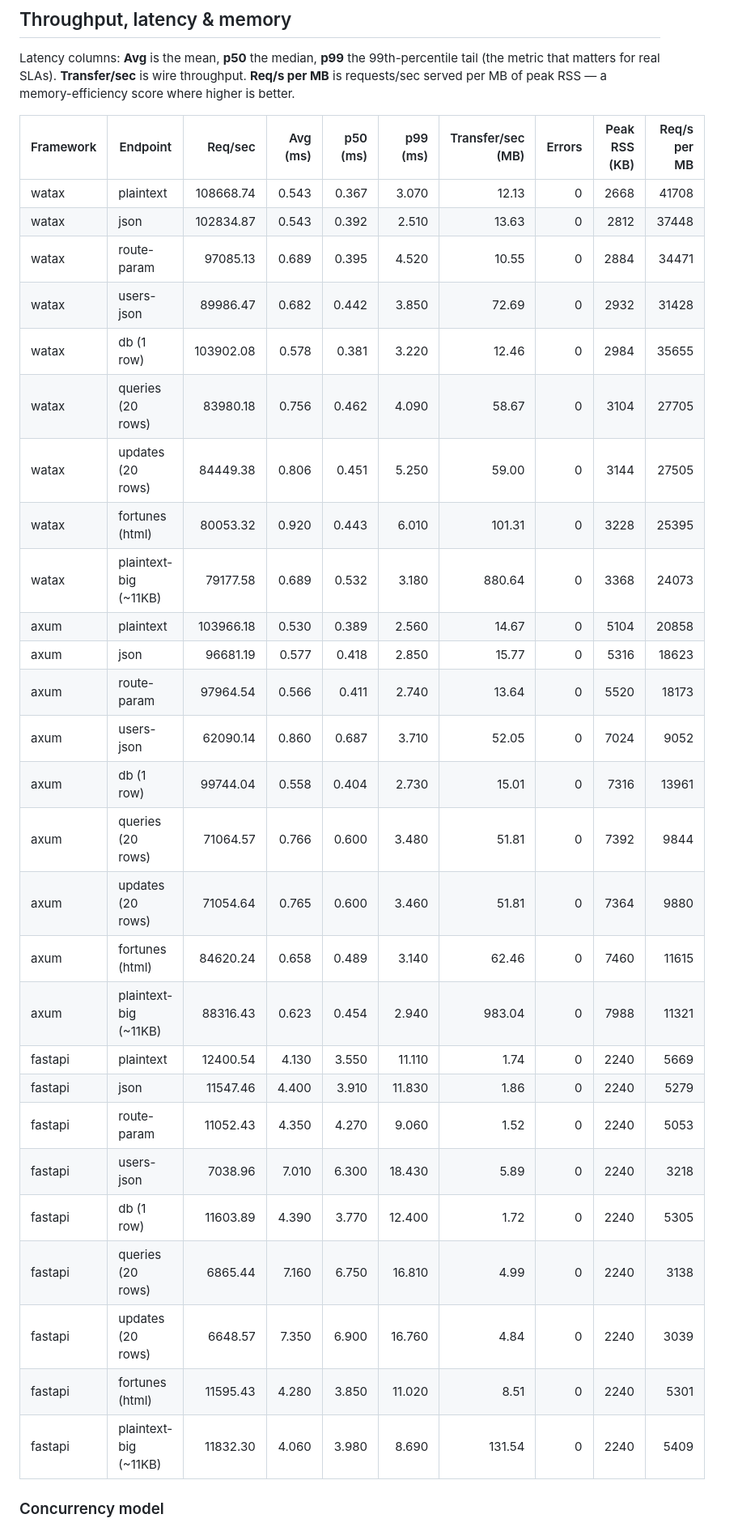
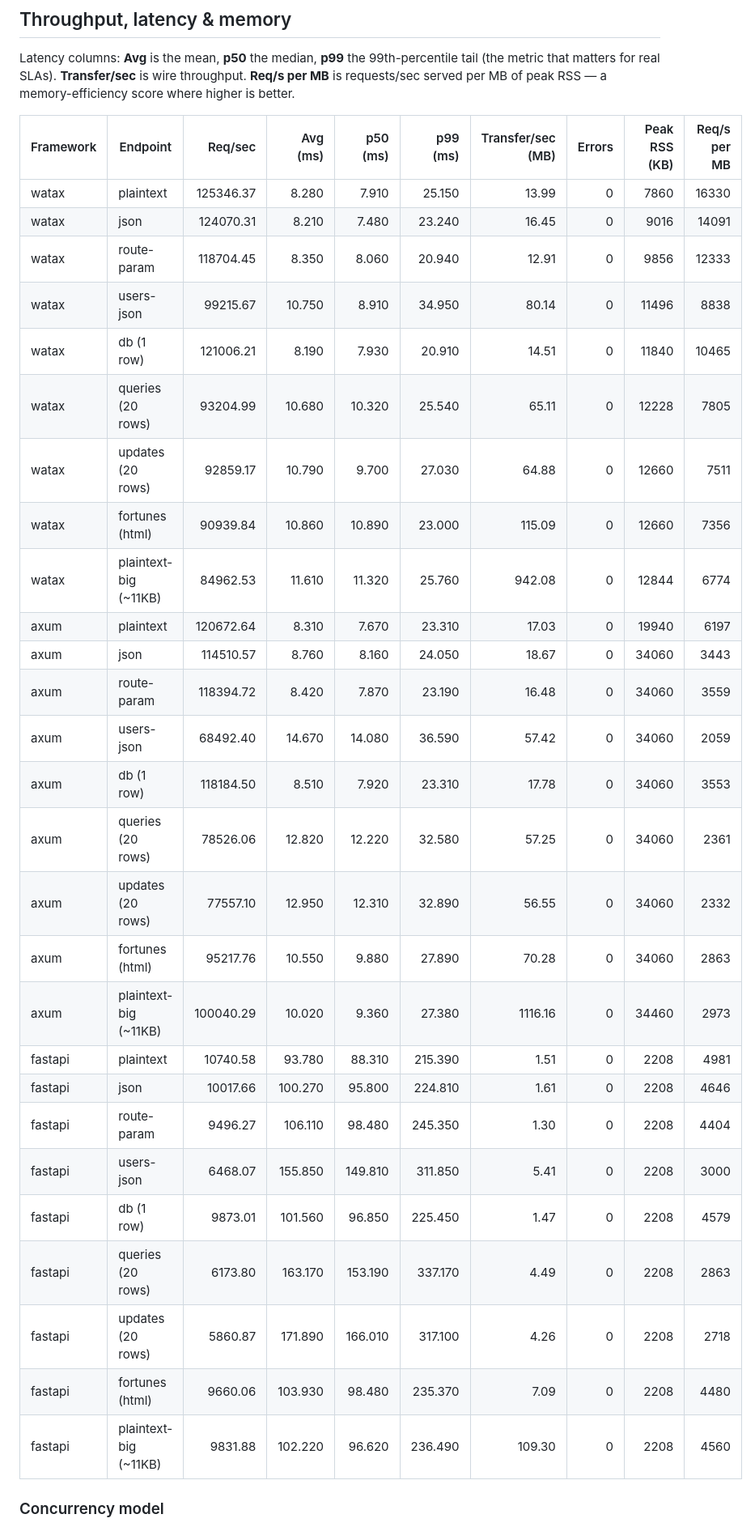
Before and after one commit to Yusee-Programmer/watax, a Markdown page: benchmarks/results.md, the part around one of its changes. Shown at 81% size. GitHub-like rendering.

Commit message:
ci: update watax benchmark results [skip ci]

```diff
--- a/benchmarks/results.md
+++ b/benchmarks/results.md
@@ -19,33 +19,33 @@ RSS — a memory-efficiency score where higher is better.
 
 | Framework | Endpoint | Req/sec | Avg (ms) | p50 (ms) | p99 (ms) | Transfer/sec (MB) | Errors | Peak RSS (KB) | Req/s per MB |
 |-----------|----------|--------:|---------:|---------:|---------:|------------------:|-------:|--------------:|-------------:|
-| watax | plaintext | 108668.74 | 0.543 | 0.367 | 3.070 | 12.13 | 0 | 2668 | 41708 |
-| watax | json | 102834.87 | 0.543 | 0.392 | 2.510 | 13.63 | 0 | 2812 | 37448 |
-| watax | route-param | 97085.13 | 0.689 | 0.395 | 4.520 | 10.55 | 0 | 2884 | 34471 |
-| watax | users-json | 89986.47 | 0.682 | 0.442 | 3.850 | 72.69 | 0 | 2932 | 31428 |
-| watax | db (1 row) | 103902.08 | 0.578 | 0.381 | 3.220 | 12.46 | 0 | 2984 | 35655 |
-| watax | queries (20 rows) | 83980.18 | 0.756 | 0.462 | 4.090 | 58.67 | 0 | 3104 | 27705 |
-| watax | updates (20 rows) | 84449.38 | 0.806 | 0.451 | 5.250 | 59.00 | 0 | 3144 | 27505 |
-| watax | fortunes (html) | 80053.32 | 0.920 | 0.443 | 6.010 | 101.31 | 0 | 3228 | 25395 |
-| watax | plaintext-big (~11KB) | 79177.58 | 0.689 | 0.532 | 3.180 | 880.64 | 0 | 3368 | 24073 |
-| axum | plaintext | 103966.18 | 0.530 | 0.389 | 2.560 | 14.67 | 0 | 5104 | 20858 |
-| axum | json | 96681.19 | 0.577 | 0.418 | 2.850 | 15.77 | 0 | 5316 | 18623 |
-| axum | route-param | 97964.54 | 0.566 | 0.411 | 2.740 | 13.64 | 0 | 5520 | 18173 |
-| axum | users-json | 62090.14 | 0.860 | 0.687 | 3.710 | 52.05 | 0 | 7024 | 9052 |
-| axum | db (1 row) | 99744.04 | 0.558 | 0.404 | 2.730 | 15.01 | 0 | 7316 | 13961 |
-| axum | queries (20 rows) | 71064.57 | 0.766 | 0.600 | 3.480 | 51.81 | 0 | 7392 | 9844 |
-| axum | updates (20 rows) | 71054.64 | 0.765 | 0.600 | 3.460 | 51.81 | 0 | 7364 | 9880 |
-| axum | fortunes (html) | 84620.24 | 0.658 | 0.489 | 3.140 | 62.46 | 0 | 7460 | 11615 |
-| axum | plaintext-big (~11KB) | 88316.43 | 0.623 | 0.454 | 2.940 | 983.04 | 0 | 7988 | 11321 |
-| fastapi | plaintext | 12400.54 | 4.130 | 3.550 | 11.110 | 1.74 | 0 | 2240 | 5669 |
-| fastapi | json | 11547.46 | 4.400 | 3.910 | 11.830 | 1.86 | 0 | 2240 | 5279 |
-| fastapi | route-param | 11052.43 | 4.350 | 4.270 | 9.060 | 1.52 | 0 | 2240 | 5053 |
-| fastapi | users-json | 7038.96 | 7.010 | 6.300 | 18.430 | 5.89 | 0 | 2240 | 3218 |
-| fastapi | db (1 row) | 11603.89 | 4.390 | 3.770 | 12.400 | 1.72 | 0 | 2240 | 5305 |
-| fastapi | queries (20 rows) | 6865.44 | 7.160 | 6.750 | 16.810 | 4.99 | 0 | 2240 | 3138 |
-| fastapi | updates (20 rows) | 6648.57 | 7.350 | 6.900 | 16.760 | 4.84 | 0 | 2240 | 3039 |
-| fastapi | fortunes (html) | 11595.43 | 4.280 | 3.850 | 11.020 | 8.51 | 0 | 2240 | 5301 |
-| fastapi | plaintext-big (~11KB) | 11832.30 | 4.060 | 3.980 | 8.690 | 131.54 | 0 | 2240 | 5409 |
+| watax | plaintext | 125346.37 | 8.280 | 7.910 | 25.150 | 13.99 | 0 | 7860 | 16330 |
+| watax | json | 124070.31 | 8.210 | 7.480 | 23.240 | 16.45 | 0 | 9016 | 14091 |
+| watax | route-param | 118704.45 | 8.350 | 8.060 | 20.940 | 12.91 | 0 | 9856 | 12333 |
+| watax | users-json | 99215.67 | 10.750 | 8.910 | 34.950 | 80.14 | 0 | 11496 | 8838 |
+| watax | db (1 row) | 121006.21 | 8.190 | 7.930 | 20.910 | 14.51 | 0 | 11840 | 10465 |
+| watax | queries (20 rows) | 93204.99 | 10.680 | 10.320 | 25.540 | 65.11 | 0 | 12228 | 7805 |
+| watax | updates (20 rows) | 92859.17 | 10.790 | 9.700 | 27.030 | 64.88 | 0 | 12660 | 7511 |
+| watax | fortunes (html) | 90939.84 | 10.860 | 10.890 | 23.000 | 115.09 | 0 | 12660 | 7356 |
+| watax | plaintext-big (~11KB) | 84962.53 | 11.610 | 11.320 | 25.760 | 942.08 | 0 | 12844 | 6774 |
+| axum | plaintext | 120672.64 | 8.310 | 7.670 | 23.310 | 17.03 | 0 | 19940 | 6197 |
+| axum | json | 114510.57 | 8.760 | 8.160 | 24.050 | 18.67 | 0 | 34060 | 3443 |
+| axum | route-param | 118394.72 | 8.420 | 7.870 | 23.190 | 16.48 | 0 | 34060 | 3559 |
+| axum | users-json | 68492.40 | 14.670 | 14.080 | 36.590 | 57.42 | 0 | 34060 | 2059 |
+| axum | db (1 row) | 118184.50 | 8.510 | 7.920 | 23.310 | 17.78 | 0 | 34060 | 3553 |
+| axum | queries (20 rows) | 78526.06 | 12.820 | 12.220 | 32.580 | 57.25 | 0 | 34060 | 2361 |
+| axum | updates (20 rows) | 77557.10 | 12.950 | 12.310 | 32.890 | 56.55 | 0 | 34060 | 2332 |
+| axum | fortunes (html) | 95217.76 | 10.550 | 9.880 | 27.890 | 70.28 | 0 | 34060 | 2863 |
+| axum | plaintext-big (~11KB) | 100040.29 | 10.020 | 9.360 | 27.380 | 1116.16 | 0 | 34460 | 2973 |
+| fastapi | plaintext | 10740.58 | 93.780 | 88.310 | 215.390 | 1.51 | 0 | 2208 | 4981 |
+| fastapi | json | 10017.66 | 100.270 | 95.800 | 224.810 | 1.61 | 0 | 2208 | 4646 |
+| fastapi | route-param | 9496.27 | 106.110 | 98.480 | 245.350 | 1.30 | 0 | 2208 | 4404 |
+| fastapi | users-json | 6468.07 | 155.850 | 149.810 | 311.850 | 5.41 | 0 | 2208 | 3000 |
+| fastapi | db (1 row) | 9873.01 | 101.560 | 96.850 | 225.450 | 1.47 | 0 | 2208 | 4579 |
+| fastapi | queries (20 rows) | 6173.80 | 163.170 | 153.190 | 337.170 | 4.49 | 0 | 2208 | 2863 |
+| fastapi | updates (20 rows) | 5860.87 | 171.890 | 166.010 | 317.100 | 4.26 | 0 | 2208 | 2718 |
+| fastapi | fortunes (html) | 9660.06 | 103.930 | 98.480 | 235.370 | 7.09 | 0 | 2208 | 4480 |
+| fastapi | plaintext-big (~11KB) | 9831.88 | 102.220 | 96.620 | 236.490 | 109.30 | 0 | 2208 | 4560 |
 
 ### Concurrency model
 
```
Also changed, not shown: other parts of benchmarks/results.md (+2 -2 lines).
